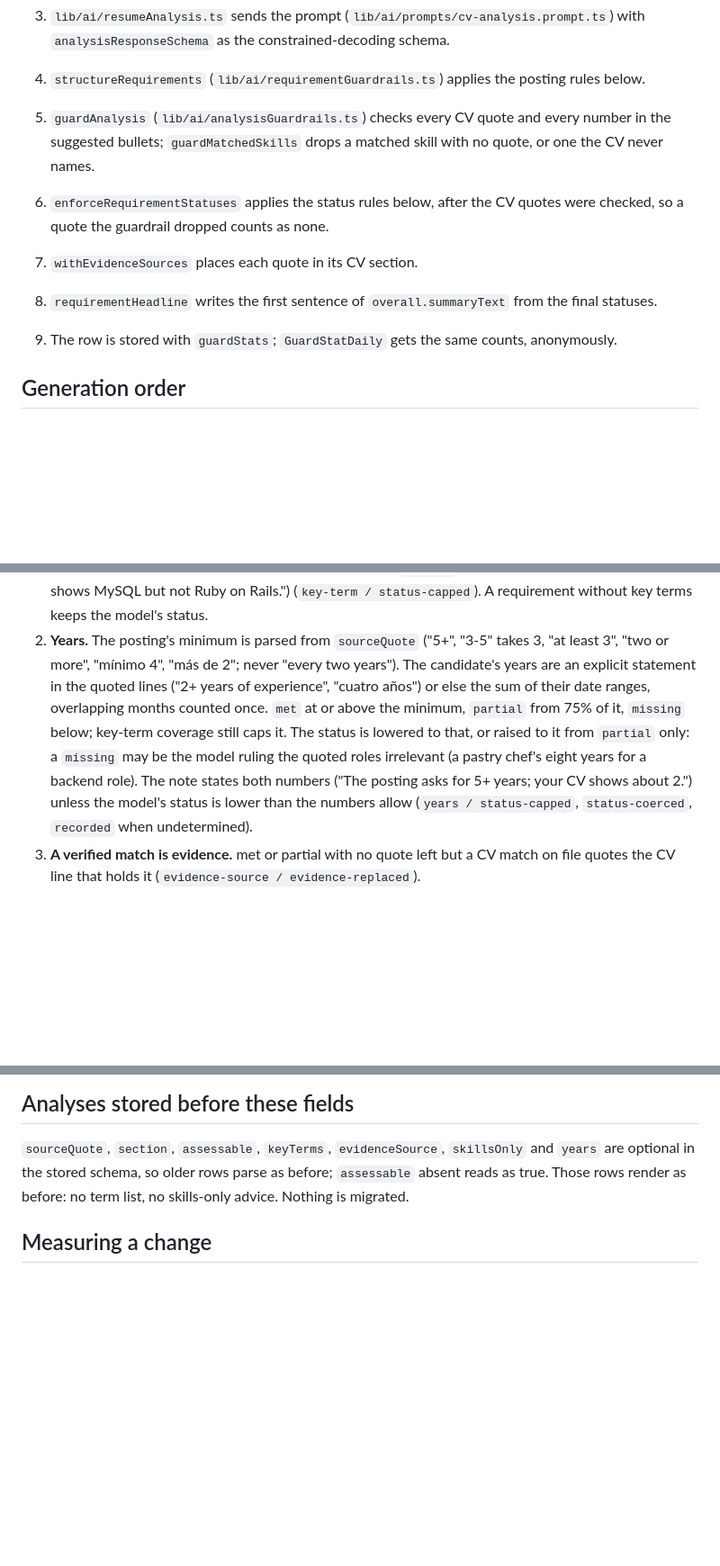
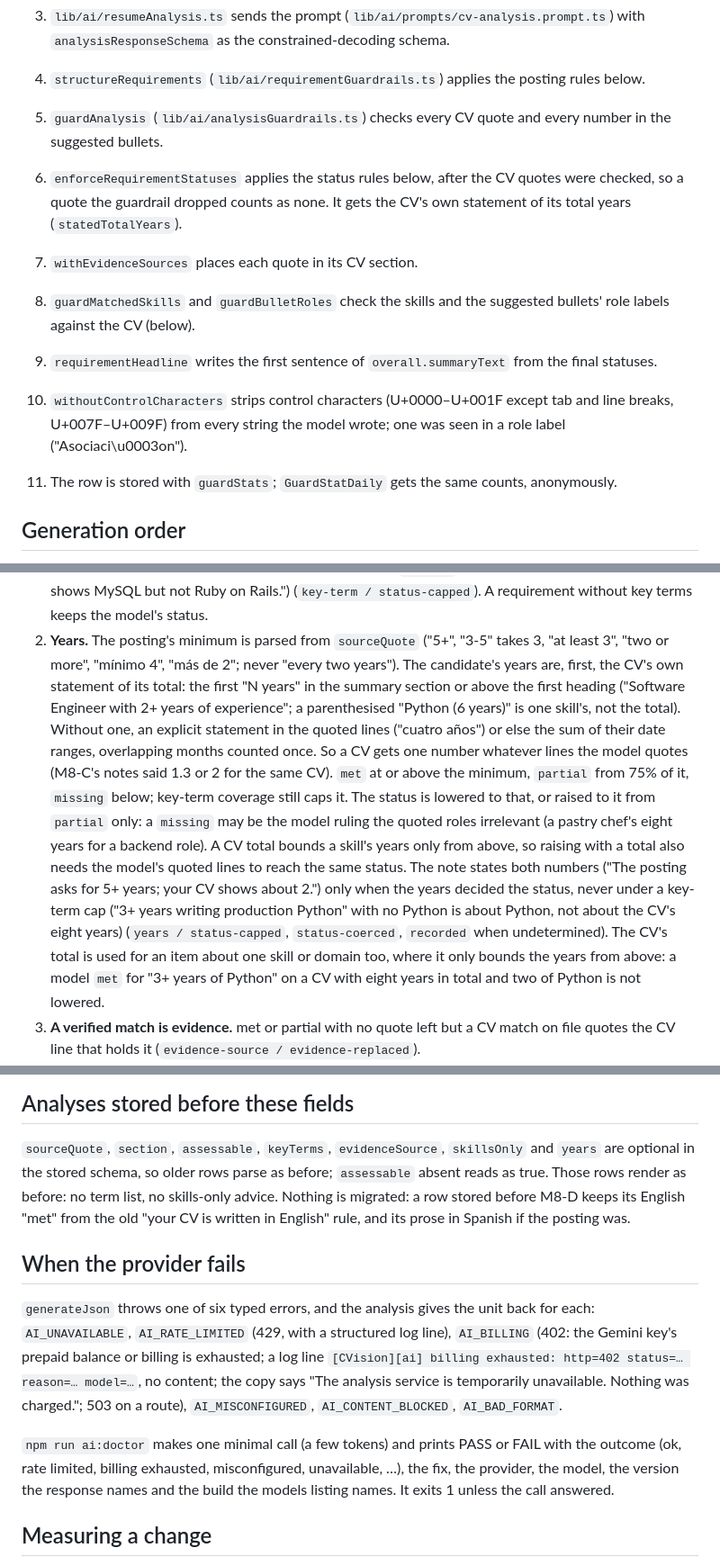
Before and after one commit to SebasHidalgo/CVision, a Markdown page: docs/analysis.md, 3 parts joined by grey strips. Shown at 90% size. Rendered like a GitHub page; blank space fills up the shorter version.

```diff
--- a/docs/analysis.md
+++ b/docs/analysis.md
@@ -27,15 +27,20 @@ the rules applied in code, and how a change to any of it is measured.
 4. `structureRequirements` (`lib/ai/requirementGuardrails.ts`) applies the
    posting rules below.
 5. `guardAnalysis` (`lib/ai/analysisGuardrails.ts`) checks every CV quote
-   and every number in the suggested bullets; `guardMatchedSkills` drops a
-   matched skill with no quote, or one the CV never names.
+   and every number in the suggested bullets.
 6. `enforceRequirementStatuses` applies the status rules below, after the
    CV quotes were checked, so a quote the guardrail dropped counts as none.
+   It gets the CV's own statement of its total years (`statedTotalYears`).
 7. `withEvidenceSources` places each quote in its CV section.
-8. `requirementHeadline` writes the first sentence of `overall.summaryText`
+8. `guardMatchedSkills` and `guardBulletRoles` check the skills and the
+   suggested bullets' role labels against the CV (below).
+9. `requirementHeadline` writes the first sentence of `overall.summaryText`
    from the final statuses.
-9. The row is stored with `guardStats`; `GuardStatDaily` gets the same
-   counts, anonymously.
+10. `withoutControlCharacters` strips control characters (U+0000–U+001F
+    except tab and line breaks, U+007F–U+009F) from every string the model
+    wrote; one was seen in a role label ("Asociaci\u0003on").
+11. The row is stored with `guardStats`; `GuardStatDaily` gets the same
+    counts, anonymously.
 
 ## Generation order
 
@@ -130,16 +140,28 @@ Status rules, after the CV quotes are checked, in this order:
    status-capped`). A requirement without key terms keeps the model's status.
 2. **Years.** The posting's minimum is parsed from `sourceQuote` ("5+",
    "3-5" takes 3, "at least 3", "two or more", "mínimo 4", "más de 2"; never
-   "every two years"). The candidate's years are an explicit statement in
-   the quoted lines ("2+ years of experience", "cuatro años") or else the
-   sum of their date ranges, overlapping months counted once. `met` at or
-   above the minimum, `partial` from 75% of it, `missing` below; key-term
-   coverage still caps it. The status is lowered to that, or raised to it
-   from `partial` only: a `missing` may be the model ruling the quoted roles
-   irrelevant (a pastry chef's eight years for a backend role). The note
-   states both numbers ("The posting asks for 5+ years; your CV shows about
-   2.") unless the model's status is lower than the numbers allow
-   (`years / status-capped`, `status-coerced`, `recorded` when undetermined).
+   "every two years"). The candidate's years are, first, the CV's own
+   statement of its total: the first "N years" in the summary section or
+   above the first heading ("Software Engineer with 2+ years of
+   experience"; a parenthesised "Python (6 years)" is one skill's, not the
+   total). Without one, an explicit statement in the quoted lines
+   ("cuatro años") or else the sum of their date ranges, overlapping months
+   counted once. So a CV gets one number whatever lines the model quotes
+   (M8-C's notes said 1.3 or 2 for the same CV). `met` at or above the
+   minimum, `partial` from 75% of it, `missing` below; key-term coverage
+   still caps it. The status is lowered to that, or raised to it from
+   `partial` only: a `missing` may be the model ruling the quoted roles
+   irrelevant (a pastry chef's eight years for a backend role). A CV total
+   bounds a skill's years only from above, so raising with a total also
+   needs the model's quoted lines to reach the same status. The note states
+   both numbers ("The posting asks for 5+ years; your CV shows about 2.")
+   only when the years decided the status, never under a key-term cap
+   ("3+ years writing production Python" with no Python is about Python,
+   not about the CV's eight years) (`years / status-capped`,
+   `status-coerced`, `recorded` when undetermined). The CV's total is used
+   for an item about one skill or domain too, where it only bounds the
+   years from above: a model `met` for "3+ years of Python" on a CV with
+   eight years in total and two of Python is not lowered.
 3. **A verified match is evidence.** met or partial with no quote left but a
    CV match on file quotes the CV line that holds it (`evidence-source /
    evidence-replaced`).
@@ -229,7 +287,25 @@ that what the candidate says about one is evidence for it.
 `sourceQuote`, `section`, `assessable`, `keyTerms`, `evidenceSource`,
 `skillsOnly` and `years` are optional in the stored schema, so older rows
 parse as before; `assessable` absent reads as true. Those rows render as
-before: no term list, no skills-only advice. Nothing is migrated.
+before: no term list, no skills-only advice. Nothing is migrated: a row
+stored before M8-D keeps its English "met" from the old "your CV is written
+in English" rule, and its prose in Spanish if the posting was.
+
+## When the provider fails
+
+`generateJson` throws one of six typed errors, and the analysis gives the
+unit back for each: `AI_UNAVAILABLE`, `AI_RATE_LIMITED` (429, with a
+structured log line), `AI_BILLING` (402: the Gemini key's prepaid balance
+or billing is exhausted; a log line `[CVision][ai] billing exhausted:
+http=402 status=… reason=… model=…`, no content; the copy says "The
+analysis service is temporarily unavailable. Nothing was charged."; 503 on
+a route), `AI_MISCONFIGURED`, `AI_CONTENT_BLOCKED`, `AI_BAD_FORMAT`.
+
+`npm run ai:doctor` makes one minimal call (a few tokens) and prints PASS
+or FAIL with the outcome (ok, rate limited, billing exhausted,
+misconfigured, unavailable, …), the fix, the provider, the model, the
+version the response names and the build the models listing names. It
+exits 1 unless the call answered.
 
 ## Measuring a change
 
```
Also changed, not shown: other parts of docs/analysis.md (+71 -20 lines), README.md (+5 -1 lines).
